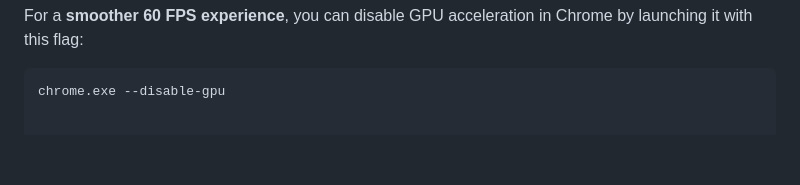
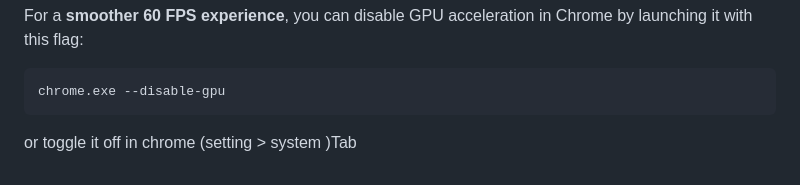
Before and after one commit to Barsu5489/make-your-game, a Markdown page: README.md, the part around the change. Rendered like a GitHub page; blank space fills up the shorter version.

Commit message:
updated readme to include info on gpu disabling

````diff
--- a/README.md
+++ b/README.md
@@ -105,3 +105,6 @@ For a **smoother 60 FPS experience**, you can disable GPU acceleration in Chrome
 
 ```bash
 chrome.exe --disable-gpu
+```
+
+or toggle it off in chrome (setting > system )Tab
````
